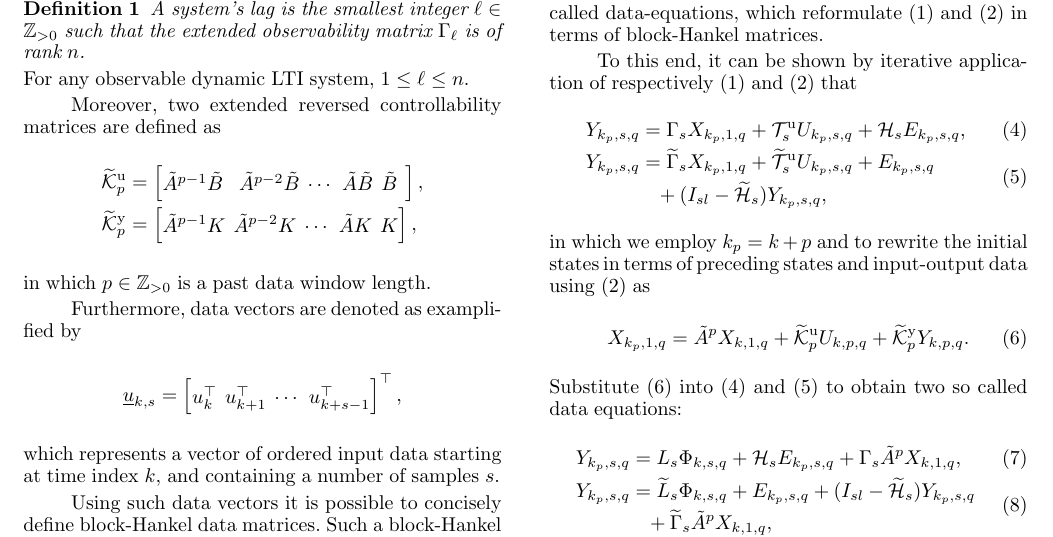
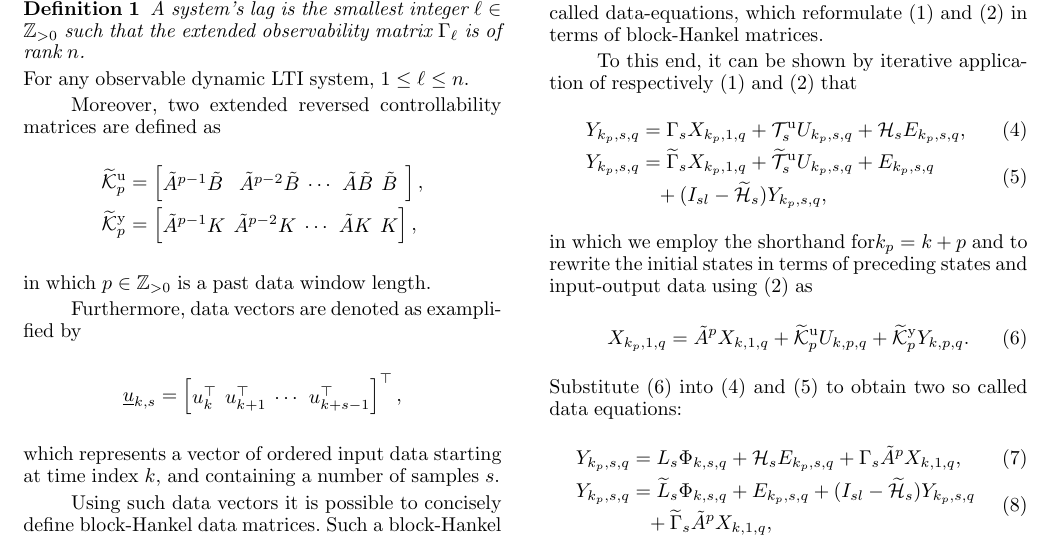
Before and after one commit to TUDelft-DataDrivenControl/Automatica2024_CL-DeePC, a LaTeX document (autosam.tex, which reads sections/2_prelim.tex): part of page 3 of 8, cut so that both start at the same text. Compiled offline with pdfLaTeX.

Commit message:
Update on Overleaf.

```diff
--- a/sections/2_prelim.tex
+++ b/sections/2_prelim.tex
@@ -104,7 +104,7 @@ To this end, it can be shown by iterative application of respectively \eqref{eqn
     &\phantom{=}+(I_{sl}-\widetilde{\mathcal{H}}_s)Y_{k_p,s,q},
     \end{split}\label{eq:Yf2}
 \end{align}
-in which we employ $k_p=k+p$ and to rewrite the initial states in terms of preceding states and input-output data using \eqref{eqn:SS_predictor} as%
+in which we employ the shorthand for$k_p=k+p$ and to rewrite the initial states in terms of preceding states and input-output data using \eqref{eqn:SS_predictor} as%
 \begin{align}\label{eq:Xip}
     X_{k_p,1,q} = \tilde{A}^p X_{k,1,q} + \tKp{u} U_{k,p,q} + \tKp{y} Y_{k,p,q}.
     % \begin{bmatrix}
```
